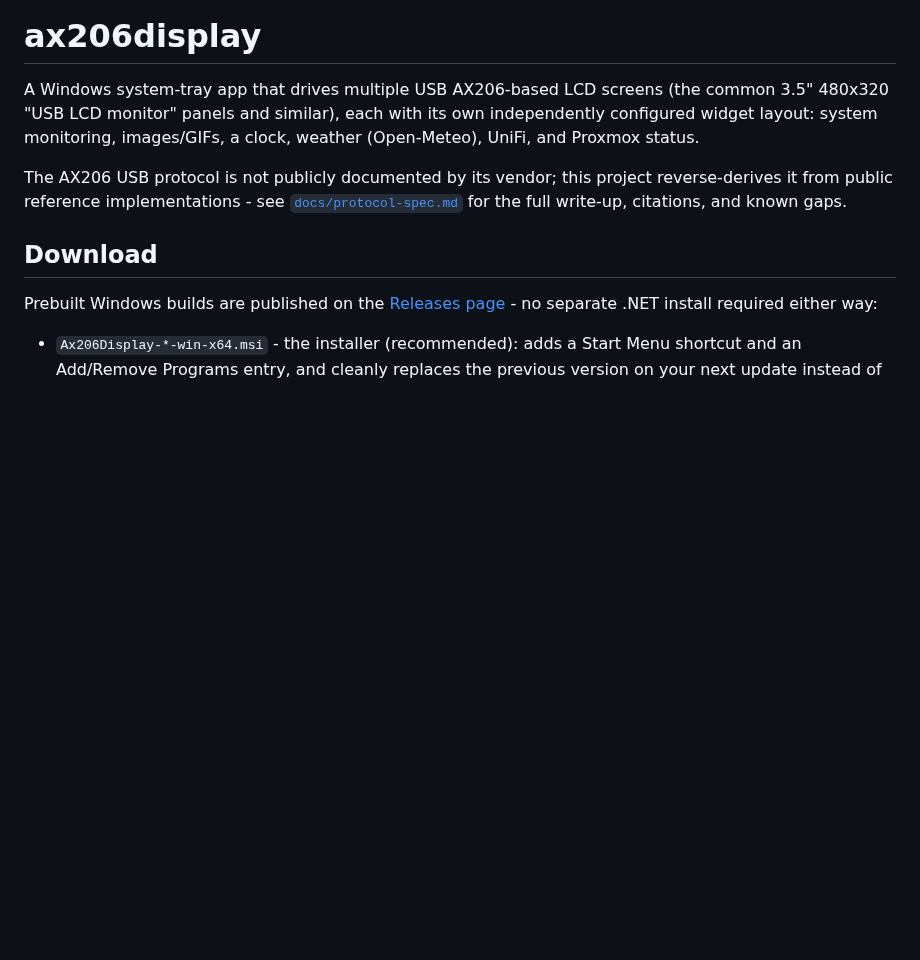
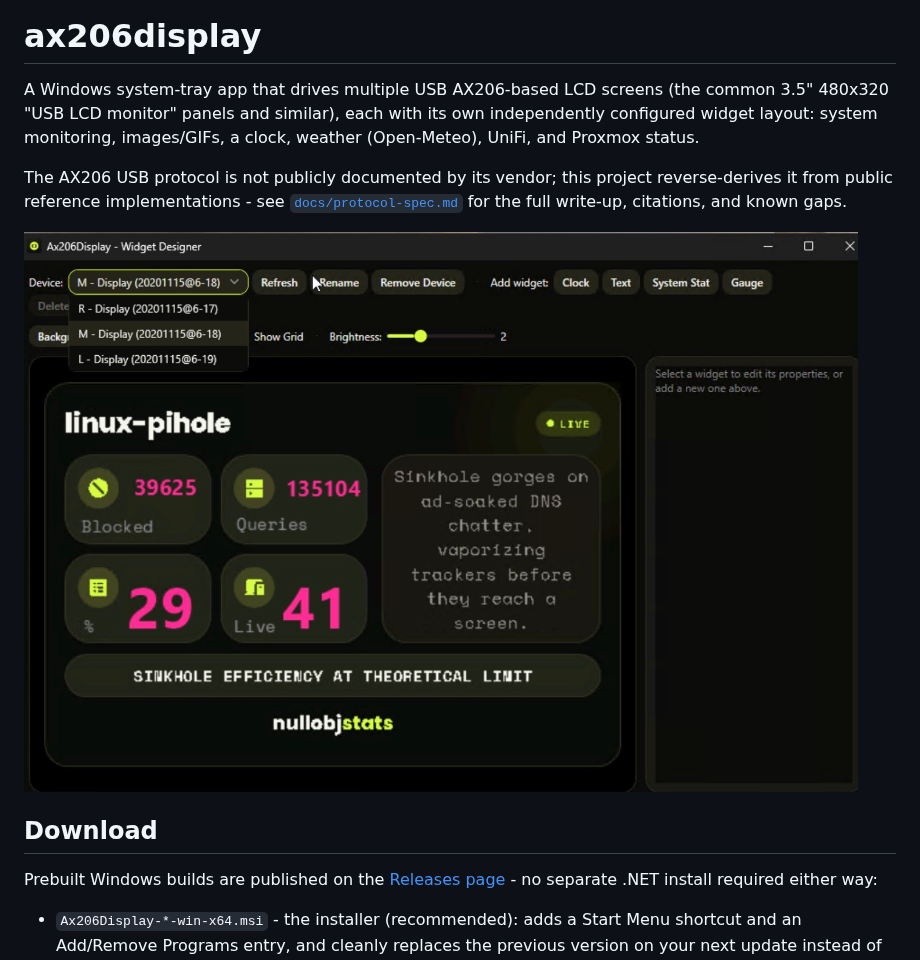
Before and after one commit to BeardedTech0o/ax206display, a Markdown page: README.md, the part around the change. Rendered like a GitHub page; pictures changed too: docs/images/widget-designer.jpg (added); blank space fills up the shorter version.

Commit message:
Add a Widget Designer screenshot to the README
Gives README readers an immediate look at what the app actually does
before reading the feature list.

```diff
--- a/README.md
+++ b/README.md
@@ -9,6 +9,8 @@ The AX206 USB protocol is not publicly documented by its vendor; this project
 reverse-derives it from public reference implementations - see
 [`docs/protocol-spec.md`](docs/protocol-spec.md) for the full write-up,
 citations, and known gaps.
+
+![The Widget Designer, editing a Pi-hole layout across three displays](docs/images/widget-designer.jpg)
 
 ## Download
 
```
